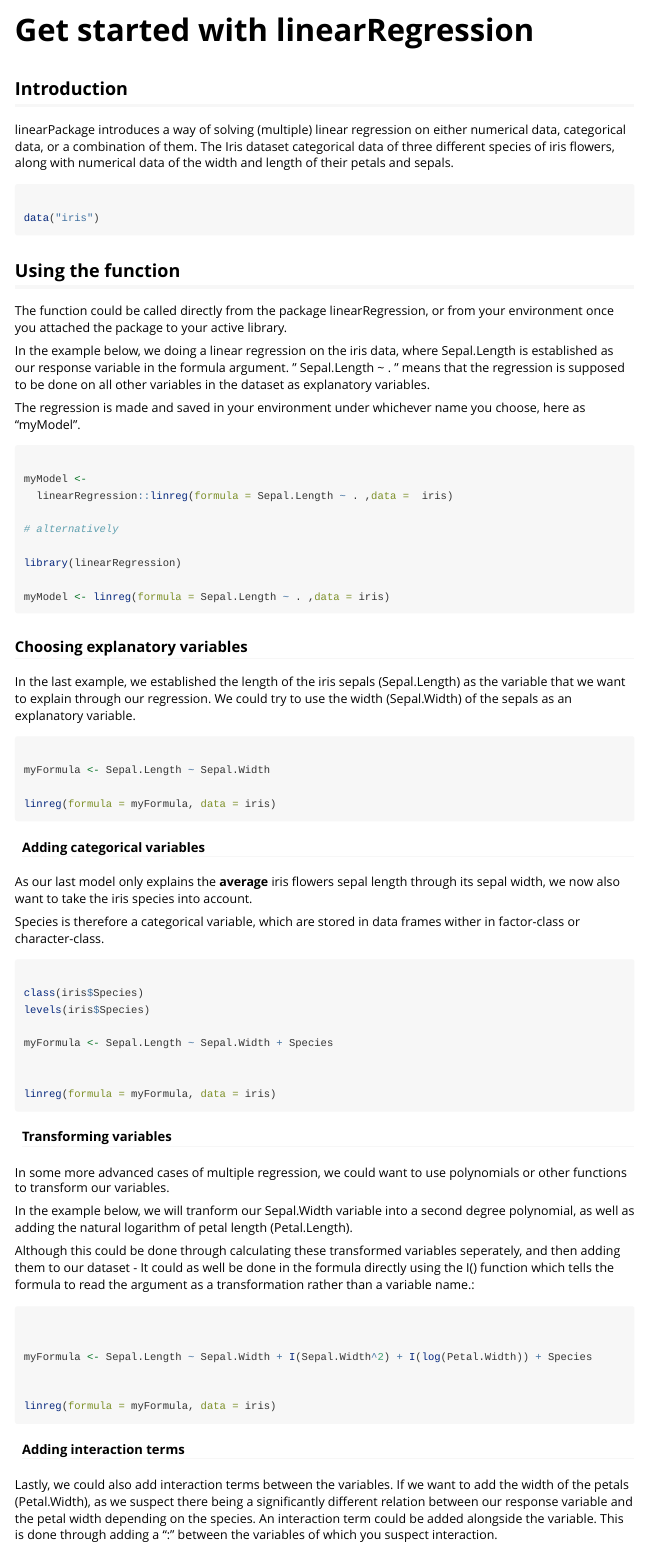
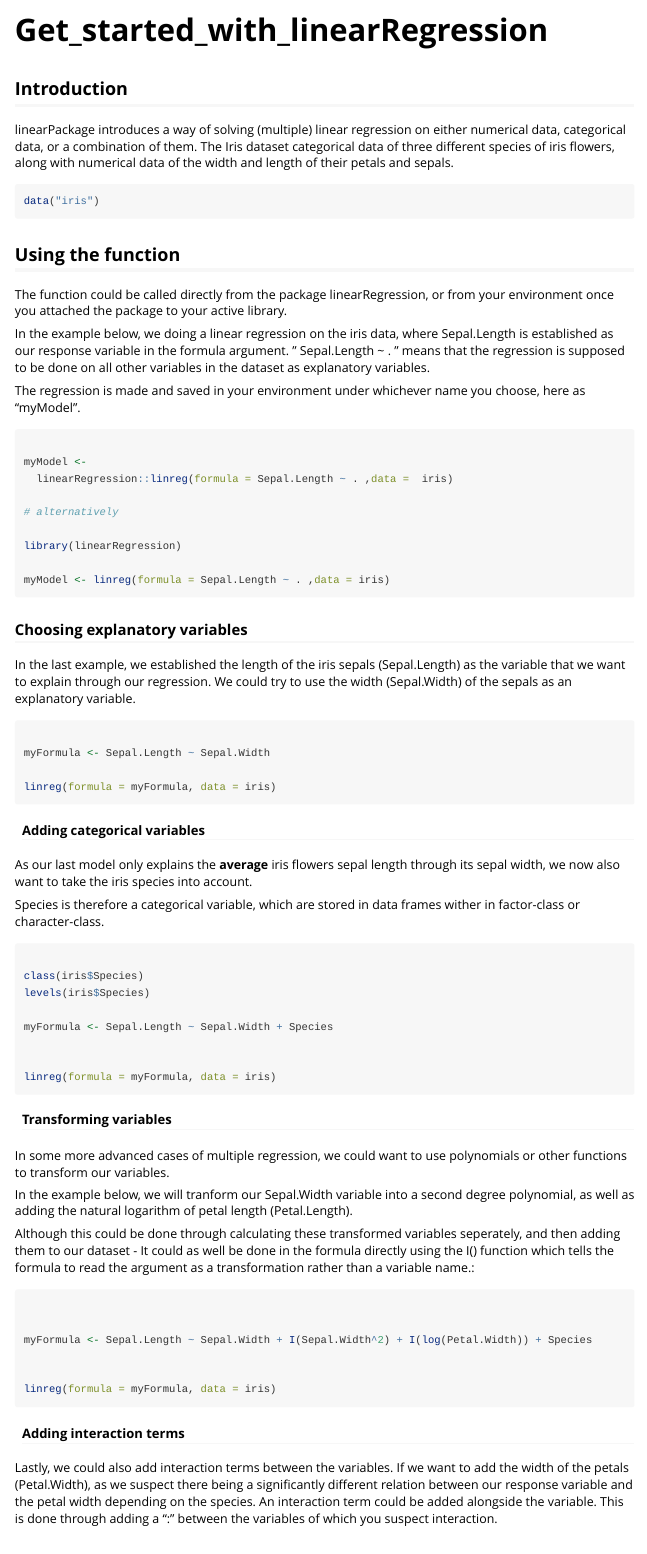
Before and after one commit to marijnkj/linearRegression, an R Markdown document (vignettes/Get_started_with_linearRegression.Rmd): the page in a window 1100 px wide, from its top. Rendered offline with R 4.5, knitr and Pandoc, with nearby package versions; the code chunks are not run, so their results and figures are left out; long lines of code are wrapped.

Commit message:
Changing name of vignette

```diff
--- a/vignettes/my-vignette.Rmd
+++ b/vignettes/Get_started_with_linearRegression.Rmd
@@ -1,8 +1,8 @@
 ---
-title: "Get started with linearRegression"
+title: "Get_started_with_linearRegression"
 output: rmarkdown::html_vignette
 vignette: >
-  %\VignetteIndexEntry{my-vignette}
+  %\VignetteIndexEntry{Get_started_with_linearRegression}
   %\VignetteEngine{knitr::rmarkdown}
   %\VignetteEncoding{UTF-8}
 ---
```
Also changed, not shown: vignettes/Get_started_with_linearRegression.Rmd (1 more changed lines).
